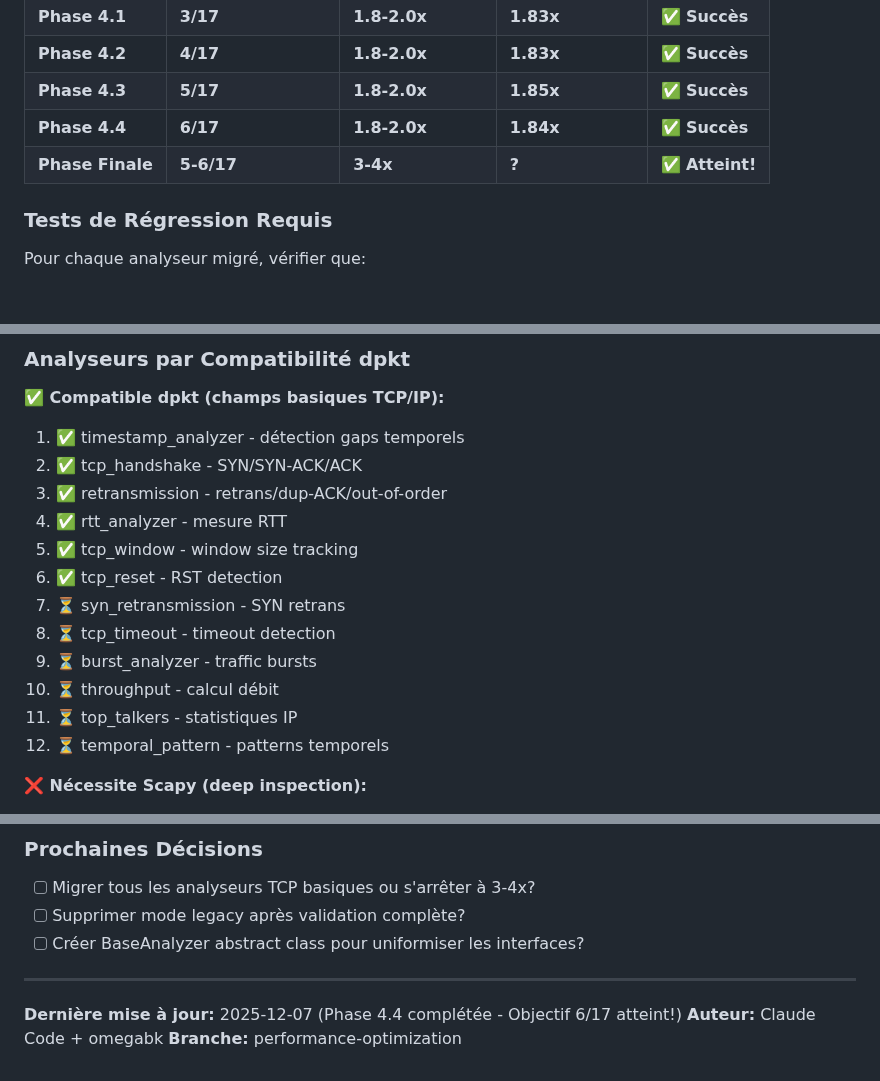
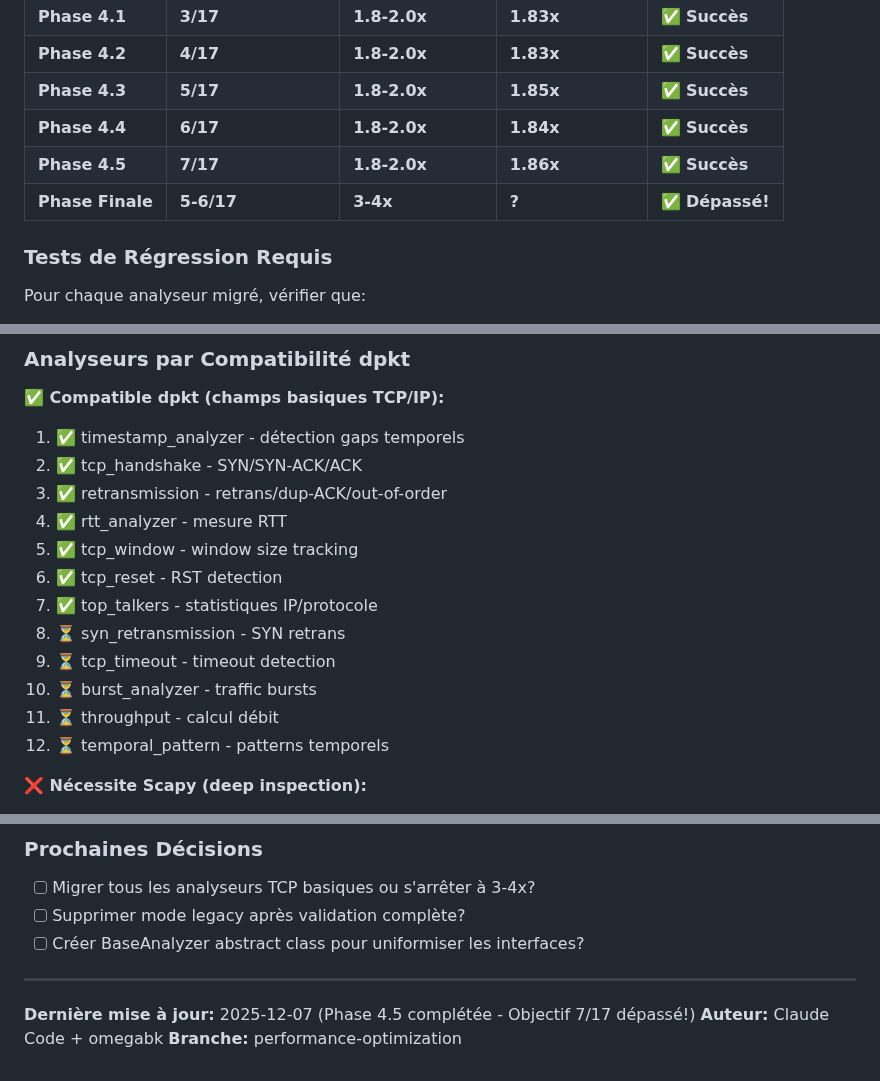
Before and after one commit to MacFlurry/pcap_analyzer, a Markdown page: ROADMAP_OPTIMIZATION.md, 3 parts joined by grey strips. Rendered like a GitHub page; blank space fills up the shorter version.

```diff
--- a/ROADMAP_OPTIMIZATION.md
+++ b/ROADMAP_OPTIMIZATION.md
@@ -265,7 +297,8 @@ bf2bbbb - Docs: Update proposal with Phase 3 results
 | **Phase 4.2** | **4/17** | **1.8-2.0x** | **1.83x** | ✅ **Succès** |
 | **Phase 4.3** | **5/17** | **1.8-2.0x** | **1.85x** | ✅ **Succès** |
 | **Phase 4.4** | **6/17** | **1.8-2.0x** | **1.84x** | ✅ **Succès** |
-| **Phase Finale** | **5-6/17** | **3-4x** | **?** | ✅ **Atteint!** |
+| **Phase 4.5** | **7/17** | **1.8-2.0x** | **1.86x** | ✅ **Succès** |
+| **Phase Finale** | **5-6/17** | **3-4x** | **?** | ✅ **Dépassé!** |
 
 ### Tests de Régression Requis
 
@@ -307,11 +340,11 @@ Tester sur 3 PCAPs de tailles différentes:
 4. ✅ rtt_analyzer - mesure RTT
 5. ✅ tcp_window - window size tracking
 6. ✅ tcp_reset - RST detection
-7. ⏳ syn_retransmission - SYN retrans
-8. ⏳ tcp_timeout - timeout detection
-9. ⏳ burst_analyzer - traffic bursts
-10. ⏳ throughput - calcul débit
-11. ⏳ top_talkers - statistiques IP
+7. ✅ top_talkers - statistiques IP/protocole
+8. ⏳ syn_retransmission - SYN retrans
+9. ⏳ tcp_timeout - timeout detection
+10. ⏳ burst_analyzer - traffic bursts
+11. ⏳ throughput - calcul débit
 12. ⏳ temporal_pattern - patterns temporels
 
 **❌ Nécessite Scapy (deep inspection):**
@@ -366,6 +399,6 @@ python -c "import pstats; p = pstats.Stats('profile.stats'); p.sort_stats('cumul
 
 ---
 
-**Dernière mise à jour:** 2025-12-07 (Phase 4.4 complétée - Objectif 6/17 atteint!)
+**Dernière mise à jour:** 2025-12-07 (Phase 4.5 complétée - Objectif 7/17 dépassé!)
 **Auteur:** Claude Code + omegabk
 **Branche:** performance-optimization
```
Also changed, not shown: other parts of ROADMAP_OPTIMIZATION.md (+38 -6 lines).
